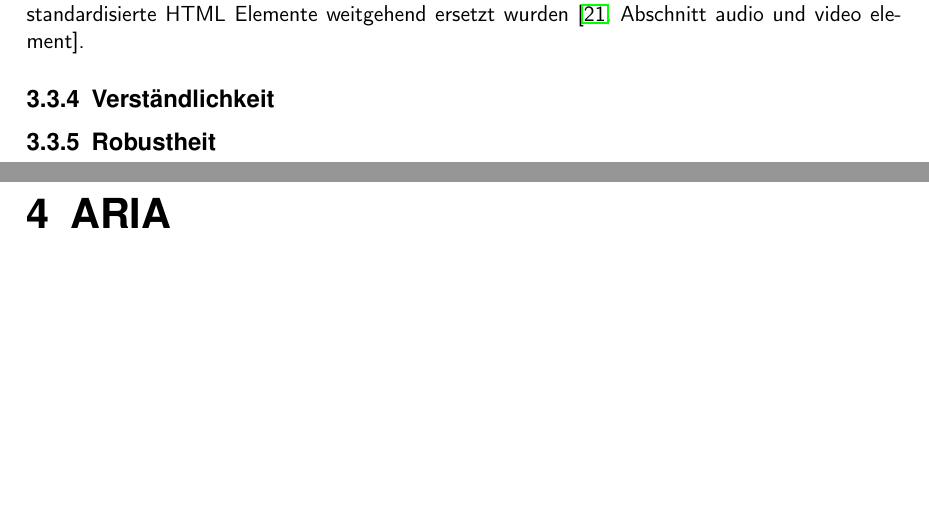
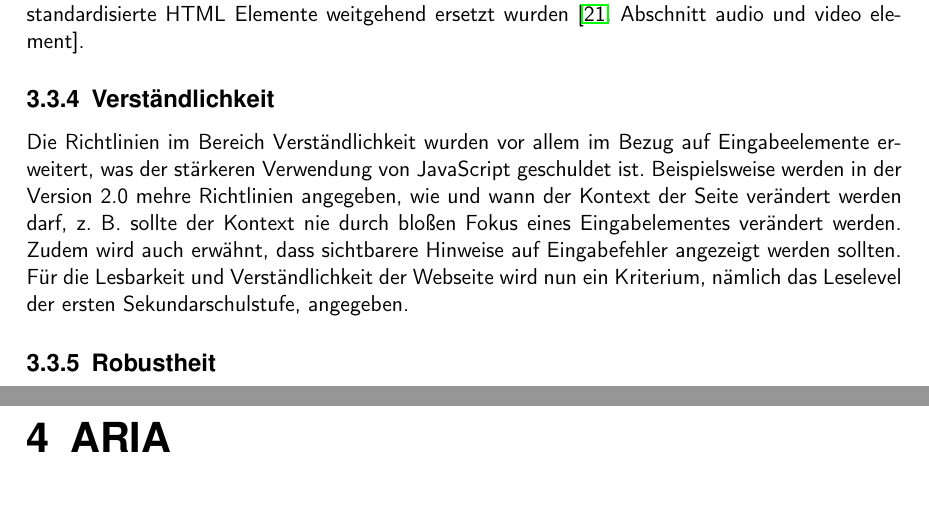
Before and after one commit to BernhardPosselt/bachelor-thesis, a LaTeX thesis (first/thesis/src/AccessibilityAndModernWeb.tex): two parts of pages 19 and 20 of 28, joined at a grey line, cut so that both start at the same text, the shorter picture padded with empty space. Compiled offline with pdfLaTeX.

Commit message:
more on differences

```diff
--- a/first/thesis/src/AccessibilityAndModernWeb.tex
+++ b/first/thesis/src/AccessibilityAndModernWeb.tex
@@ -420,6 +420,7 @@ Die Hinweise zur Bedienbarkeit haben sich im Wesentlichen in folgenden Punktent
 
 
 \subsection{Verst"andlichkeit}
+Die Richtlinien im Bereich Verst"andlichkeit wurden vor allem im Bezug auf Eingabeelemente erweitert, was der st"arkeren Verwendung von JavaScript geschuldet ist. Beispielsweise werden in der Version 2.0 mehre Richtlinien angegeben, wie und wann der Kontext der Seite ver"andert werden darf, z. B. sollte der Kontext nie durch blo"sen Fokus eines Eingabelementes ver"andert werden. Zudem wird auch erw"ahnt, dass sichtbarere Hinweise auf Eingabefehler angezeigt werden sollten. F"ur die Lesbarkeit und Verst"andlichkeit der Webseite wird nun ein Kriterium, n"amlich das Leselevel der ersten Sekundarschulstufe, angegeben.
 
 \subsection{Robustheit}
 
```
